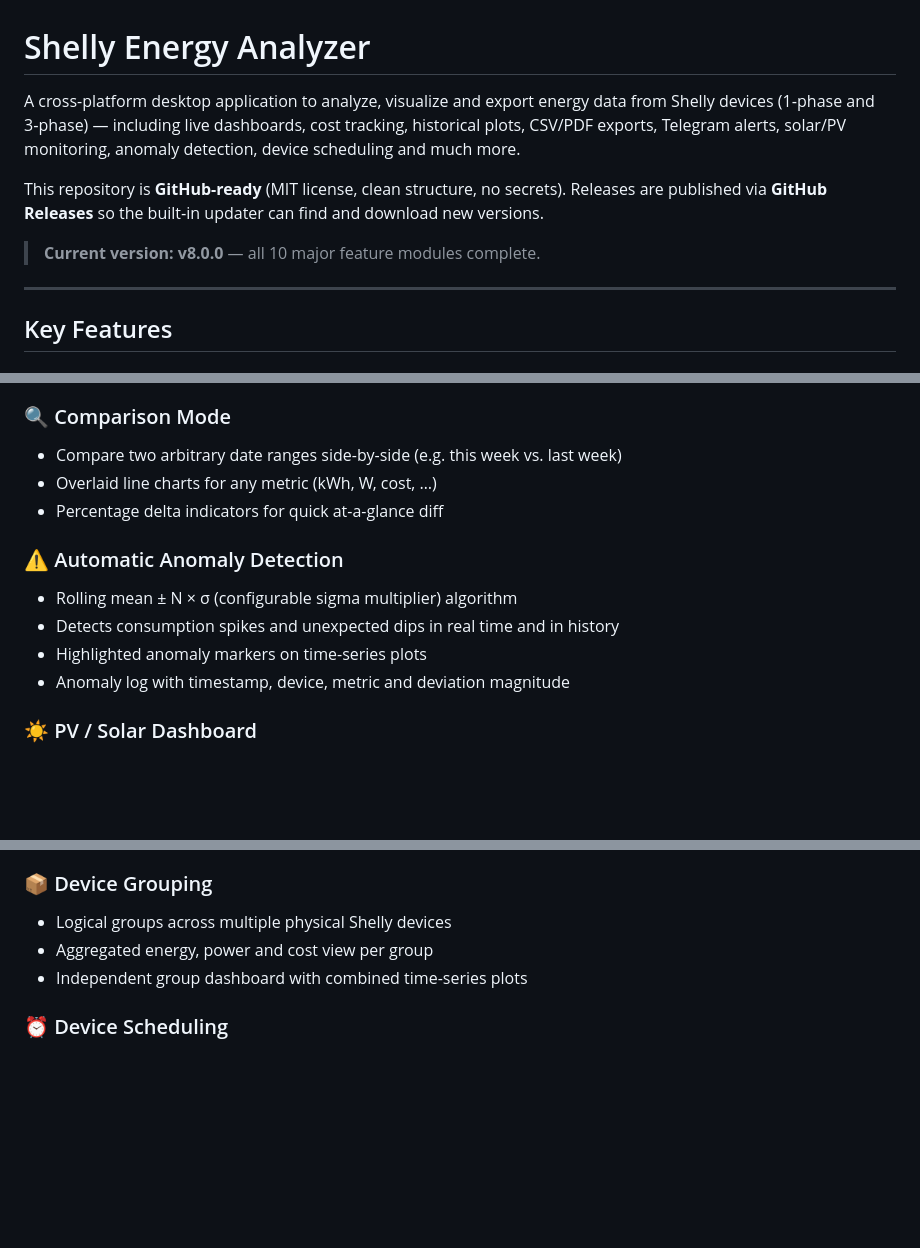
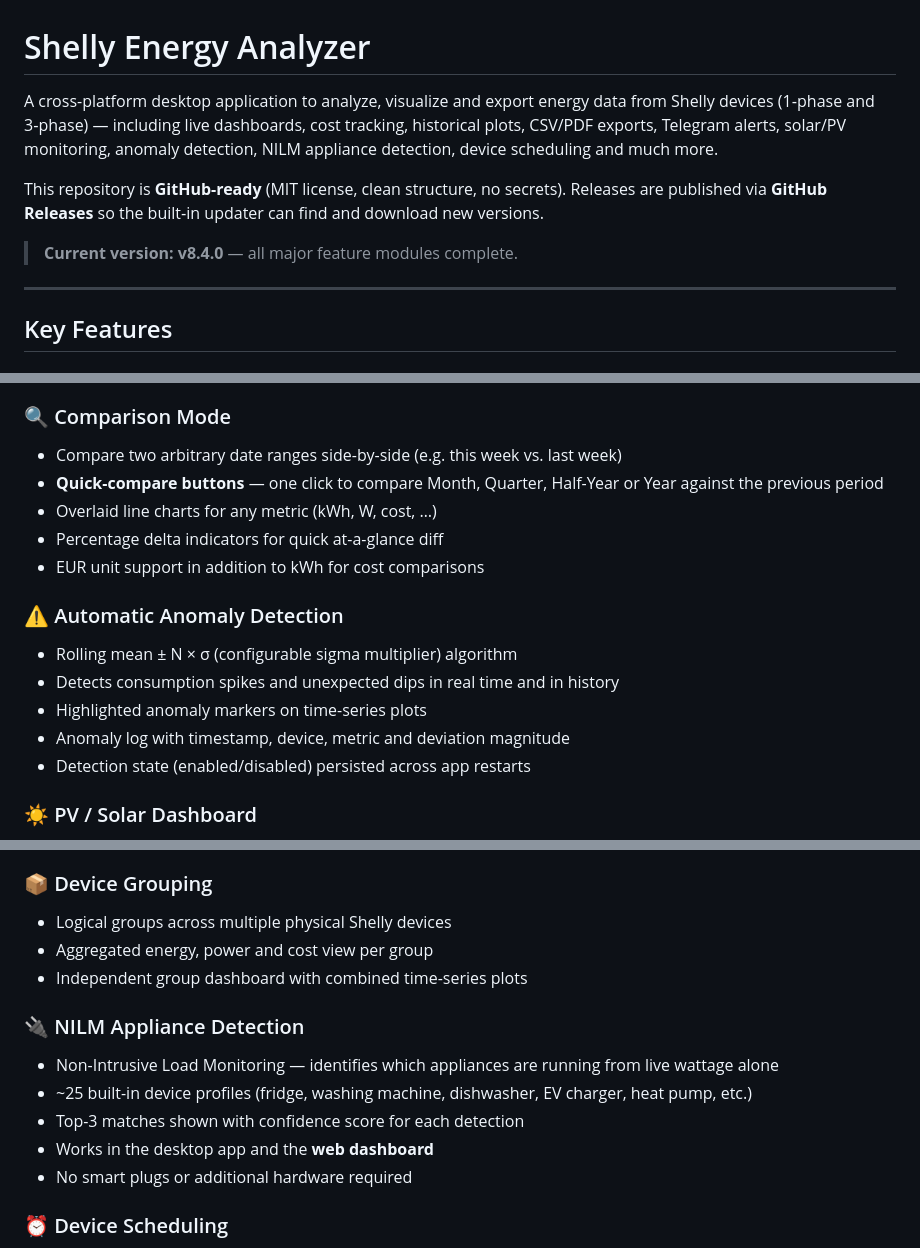
Before and after one commit to robeertm/shelly-energy-analyzer, a Markdown page: README.md, 3 parts joined by grey strips. GitHub-like rendering; blank space fills up the shorter version.

Commit message:
docs: update README to v8.4.0 — document features added since v8.0.0
- Bump current version badge to v8.4.0
- Comparison Mode: quick-compare buttons (Month/Quarter/Half-Year/Year) + EUR unit
- Anomaly Detection: note persistent state across restarts
- New section: NILM Appliance Detection (~25 profiles, Top-3 matches with confidence, desktop + web)
- Cross-Platform: mention NILM in web dashboard
- Updates: version history + downgrade support in updater

Co-Authored-By: Claude Sonnet 4.6 <noreply@anthropic.com>

```diff
--- a/README.md
+++ b/README.md
@@ -1,10 +1,10 @@
 # Shelly Energy Analyzer
 
-A cross-platform desktop application to analyze, visualize and export energy data from Shelly devices (1‑phase and 3‑phase) — including live dashboards, cost tracking, historical plots, CSV/PDF exports, Telegram alerts, solar/PV monitoring, anomaly detection, device scheduling and much more.
+A cross-platform desktop application to analyze, visualize and export energy data from Shelly devices (1‑phase and 3‑phase) — including live dashboards, cost tracking, historical plots, CSV/PDF exports, Telegram alerts, solar/PV monitoring, anomaly detection, NILM appliance detection, device scheduling and much more.
 
 This repository is **GitHub-ready** (MIT license, clean structure, no secrets). Releases are published via **GitHub Releases** so the built‑in updater can find and download new versions.
 
-> **Current version: v8.0.0** — all 10 major feature modules complete.
+> **Current version: v8.4.0** — all major feature modules complete.
 
 ---
 
@@ -43,14 +43,17 @@ This repository is **GitHub-ready** (MIT license, clean structure, no secrets).
 
 ### 🔍 Comparison Mode
 - Compare two arbitrary date ranges side-by-side (e.g. this week vs. last week)
+- **Quick-compare buttons** — one click to compare Month, Quarter, Half-Year or Year against the previous period
 - Overlaid line charts for any metric (kWh, W, cost, …)
 - Percentage delta indicators for quick at-a-glance diff
+- EUR unit support in addition to kWh for cost comparisons
 
 ### ⚠️ Automatic Anomaly Detection
 - Rolling mean ± N × σ (configurable sigma multiplier) algorithm
 - Detects consumption spikes and unexpected dips in real time and in history
 - Highlighted anomaly markers on time-series plots
 - Anomaly log with timestamp, device, metric and deviation magnitude
+- Detection state (enabled/disabled) persisted across app restarts
 
 ### ☀️ PV / Solar Dashboard
 - Feed-in energy tracking (kWh exported to grid)
@@ -74,6 +77,13 @@ This repository is **GitHub-ready** (MIT license, clean structure, no secrets).
 - Aggregated energy, power and cost view per group
 - Independent group dashboard with combined time-series plots
 
+### 🔌 NILM Appliance Detection
+- Non-Intrusive Load Monitoring — identifies which appliances are running from live wattage alone
+- ~25 built-in device profiles (fridge, washing machine, dishwasher, EV charger, heat pump, etc.)
+- Top-3 matches shown with confidence score for each detection
+- Works in the desktop app and the **web dashboard**
+- No smart plugs or additional hardware required
+
 ### ⏰ Device Scheduling
 - Create on/off schedules for Shelly Gen2 devices via the official RPC API
 - Visual schedule editor (time slots, days-of-week)
```
Also changed, not shown: other parts of README.md (+2 -1 lines).
